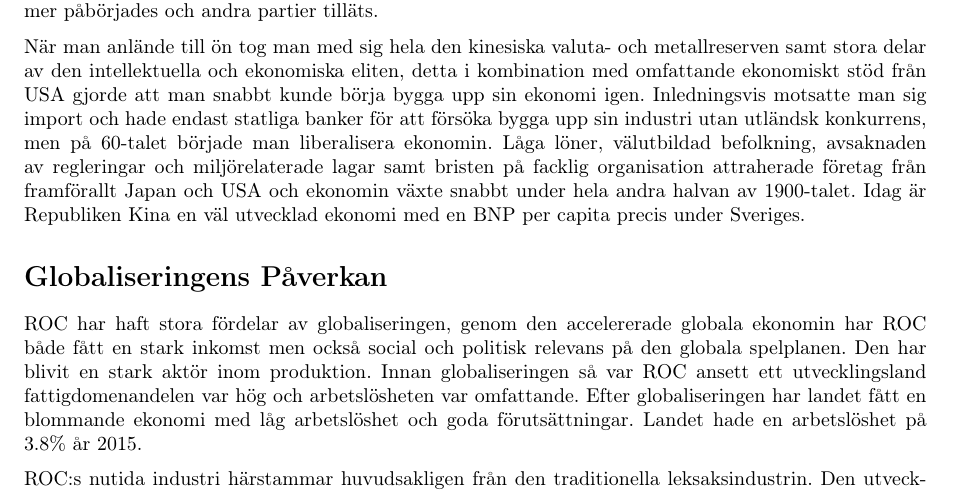
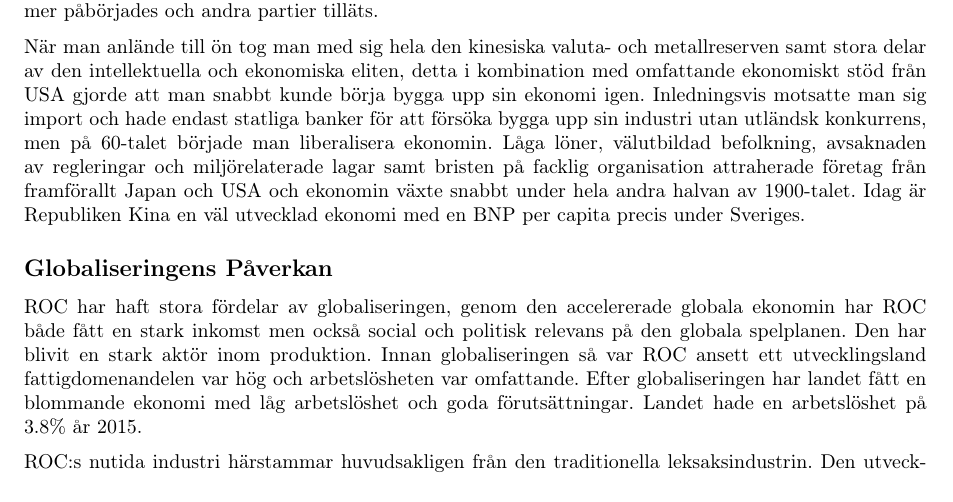
Before and after one commit to Wertoyou/RealChina, a LaTeX document (Taiwan.tex): part of page 2 of 5, cut so that both start at the same text. Compiled offline with pdfLaTeX.

Commit message:
Globaliseringens påverkan blev underrubrik

```diff
--- a/Taiwan.tex
+++ b/Taiwan.tex
@@ -108,7 +108,7 @@ Strax efter att KMT anlände till ön utlyste man undantagstillstånd och över
 
 När man anlände till ön tog man med sig hela den kinesiska valuta- och metallreserven samt stora delar av den intellektuella och ekonomiska eliten, detta i kombination med omfattande ekonomiskt stöd från USA gjorde att man snabbt kunde börja bygga upp sin ekonomi igen. Inledningsvis motsatte man sig import och hade endast statliga banker för att försöka bygga upp sin industri utan utländsk konkurrens, men på 60-talet började man liberalisera ekonomin. Låga löner, välutbildad befolkning, avsaknaden av regleringar och miljörelaterade lagar samt bristen på facklig organisation attraherade företag från framförallt Japan och USA och ekonomin växte snabbt under hela andra halvan av 1900-talet. Idag är Republiken Kina en väl utvecklad ekonomi med en BNP per capita precis under Sveriges.
 
-\section*{Globaliseringens Påverkan}
+\subsection*{Globaliseringens Påverkan}
 ROC har haft stora fördelar av globaliseringen, genom den accelererade globala ekonomin har ROC både fått en stark inkomst men också social och politisk relevans på den globala spelplanen. Den har blivit en stark aktör inom produktion. Innan globaliseringen så var ROC ansett ett utvecklingsland fattigdomenandelen var hög och arbetslösheten var omfattande. Efter globaliseringen har landet fått en blommande ekonomi med låg arbetslöshet och goda förutsättningar. Landet hade en arbetslöshet på 3.8\% år 2015.
 
 ROC:s nutida industri härstammar huvudsakligen från den traditionella leksaksindustrin. Den utvecklades dock snabbt till att bli mer avancerad på den teknologiska fronten. Idag har ROC en export på varor värda cirka 285,000,000,000\$ per år (2015), vilket motsvara ca 61\% av Sveriges BNP eller 65\% av ROC:s BNP. Året innan var siffran 318,000,000,000\$. Minskningen är ett direkt resultat av den fallande efterfrågan på teknologi samt PRC:s avstannande.
```
